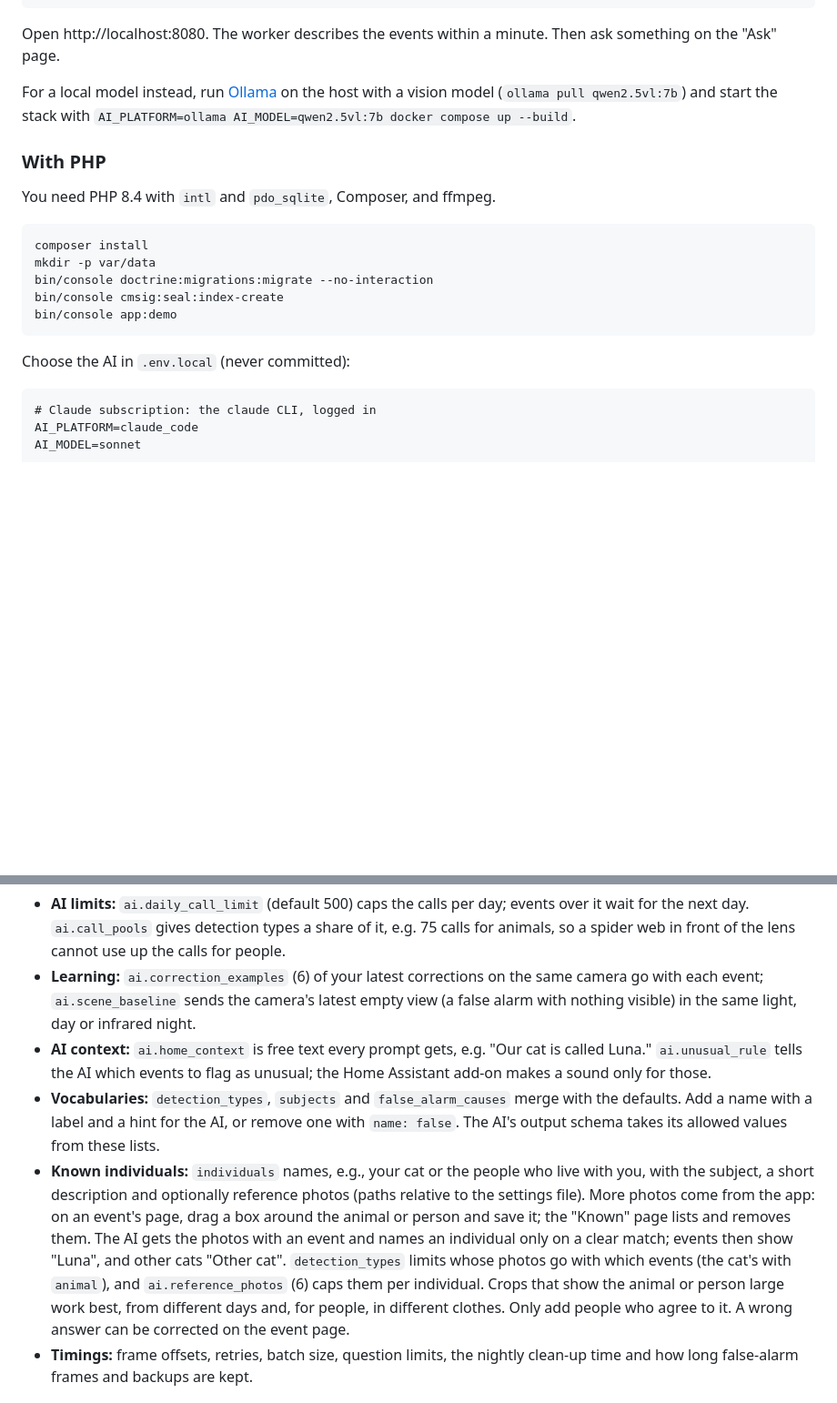
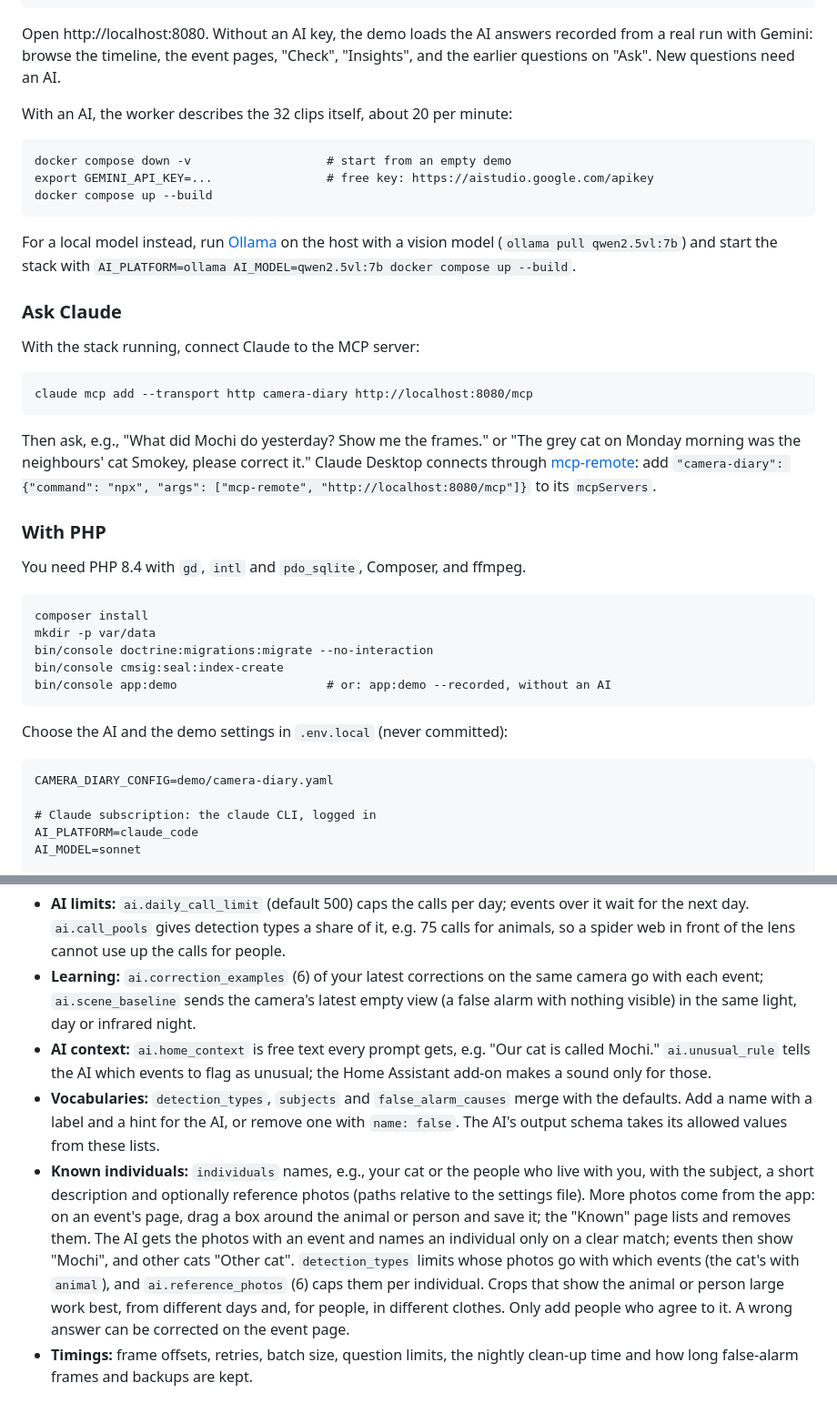
Before and after one commit to Prokyonn/camera-diary, a Markdown page: README.md, 2 parts joined by grey strips. Shown at 91% size. Rendered like a GitHub page; blank space fills up the shorter version.

````diff
--- a/README.md
+++ b/README.md
@@ -32,25 +39,45 @@ export GEMINI_API_KEY=...        # free key: https://aistudio.google.com/apikey
 docker compose up --build
 ```
 
-Open http://localhost:8080. The worker describes the events within a minute. Then ask something on the "Ask" page.
+Open http://localhost:8080. Without an AI key, the demo loads the AI answers recorded from a real run with Gemini: browse the timeline, the event pages, "Check", "Insights", and the earlier questions on "Ask". New questions need an AI.
+
+With an AI, the worker describes the 32 clips itself, about 20 per minute:
+
+```
+docker compose down -v                   # start from an empty demo
+export GEMINI_API_KEY=...                # free key: https://aistudio.google.com/apikey
+docker compose up --build
+```
 
 For a local model instead, run [Ollama](https://ollama.com) on the host with a vision model (`ollama pull qwen2.5vl:7b`) and start the stack with `AI_PLATFORM=ollama AI_MODEL=qwen2.5vl:7b docker compose up --build`.
 
+### Ask Claude
+
+With the stack running, connect Claude to the MCP server:
+
+```
+claude mcp add --transport http camera-diary http://localhost:8080/mcp
+```
+
+Then ask, e.g., "What did Mochi do yesterday? Show me the frames." or "The grey cat on Monday morning was the neighbours' cat Smokey, please correct it." Claude Desktop connects through [mcp-remote](https://www.npmjs.com/package/mcp-remote): add `"camera-diary": {"command": "npx", "args": ["mcp-remote", "http://localhost:8080/mcp"]}` to its `mcpServers`.
+
 ### With PHP
 
-You need PHP 8.4 with `intl` and `pdo_sqlite`, Composer, and ffmpeg.
+You need PHP 8.4 with `gd`, `intl` and `pdo_sqlite`, Composer, and ffmpeg.
 
 ```
 composer install
 mkdir -p var/data
 bin/console doctrine:migrations:migrate --no-interaction
 bin/console cmsig:seal:index-create
-bin/console app:demo
+bin/console app:demo                     # or: app:demo --recorded, without an AI
 ```
 
-Choose the AI in `.env.local` (never committed):
+Choose the AI and the demo settings in `.env.local` (never committed):
 
 ```
+CAMERA_DIARY_CONFIG=demo/camera-diary.yaml
+
 # Claude subscription: the claude CLI, logged in
 AI_PLATFORM=claude_code
 AI_MODEL=sonnet
@@ -101,9 +128,9 @@ Everything an installation may want to change lives in one YAML file, `var/data/
 
 - **AI limits:** `ai.daily_call_limit` (default 500) caps the calls per day; events over it wait for the next day. `ai.call_pools` gives detection types a share of it, e.g. 75 calls for animals, so a spider web in front of the lens cannot use up the calls for people.
 - **Learning:** `ai.correction_examples` (6) of your latest corrections on the same camera go with each event; `ai.scene_baseline` sends the camera's latest empty view (a false alarm with nothing visible) in the same light, day or infrared night.
-- **AI context:** `ai.home_context` is free text every prompt gets, e.g. "Our cat is called Luna." `ai.unusual_rule` tells the AI which events to flag as unusual; the Home Assistant add-on makes a sound only for those.
+- **AI context:** `ai.home_context` is free text every prompt gets, e.g. "Our cat is called Mochi." `ai.unusual_rule` tells the AI which events to flag as unusual; the Home Assistant add-on makes a sound only for those.
 - **Vocabularies:** `detection_types`, `subjects` and `false_alarm_causes` merge with the defaults. Add a name with a label and a hint for the AI, or remove one with `name: false`. The AI's output schema takes its allowed values from these lists.
-- **Known individuals:** `individuals` names, e.g., your cat or the people who live with you, with the subject, a short description and optionally reference photos (paths relative to the settings file). More photos come from the app: on an event's page, drag a box around the animal or person and save it; the "Known" page lists and removes them. The AI gets the photos with an event and names an individual only on a clear match; events then show "Luna", and other cats "Other cat". `detection_types` limits whose photos go with which events (the cat's with `animal`), and `ai.reference_photos` (6) caps them per individual. Crops that show the animal or person large work best, from different days and, for people, in different clothes. Only add people who agree to it. A wrong answer can be corrected on the event page.
+- **Known individuals:** `individuals` names, e.g., your cat or the people who live with you, with the subject, a short description and optionally reference photos (paths relative to the settings file). More photos come from the app: on an event's page, drag a box around the animal or person and save it; the "Known" page lists and removes them. The AI gets the photos with an event and names an individual only on a clear match; events then show "Mochi", and other cats "Other cat". `detection_types` limits whose photos go with which events (the cat's with `animal`), and `ai.reference_photos` (6) caps them per individual. Crops that show the animal or person large work best, from different days and, for people, in different clothes. Only add people who agree to it. A wrong answer can be corrected on the event page.
 - **Timings:** frame offsets, retries, batch size, question limits, the nightly clean-up time and how long false-alarm frames and backups are kept.
 
 ## The hook
````
Also changed, not shown: other parts of README.md (+26 -19 lines), docs/images/screens.jpg (added).
